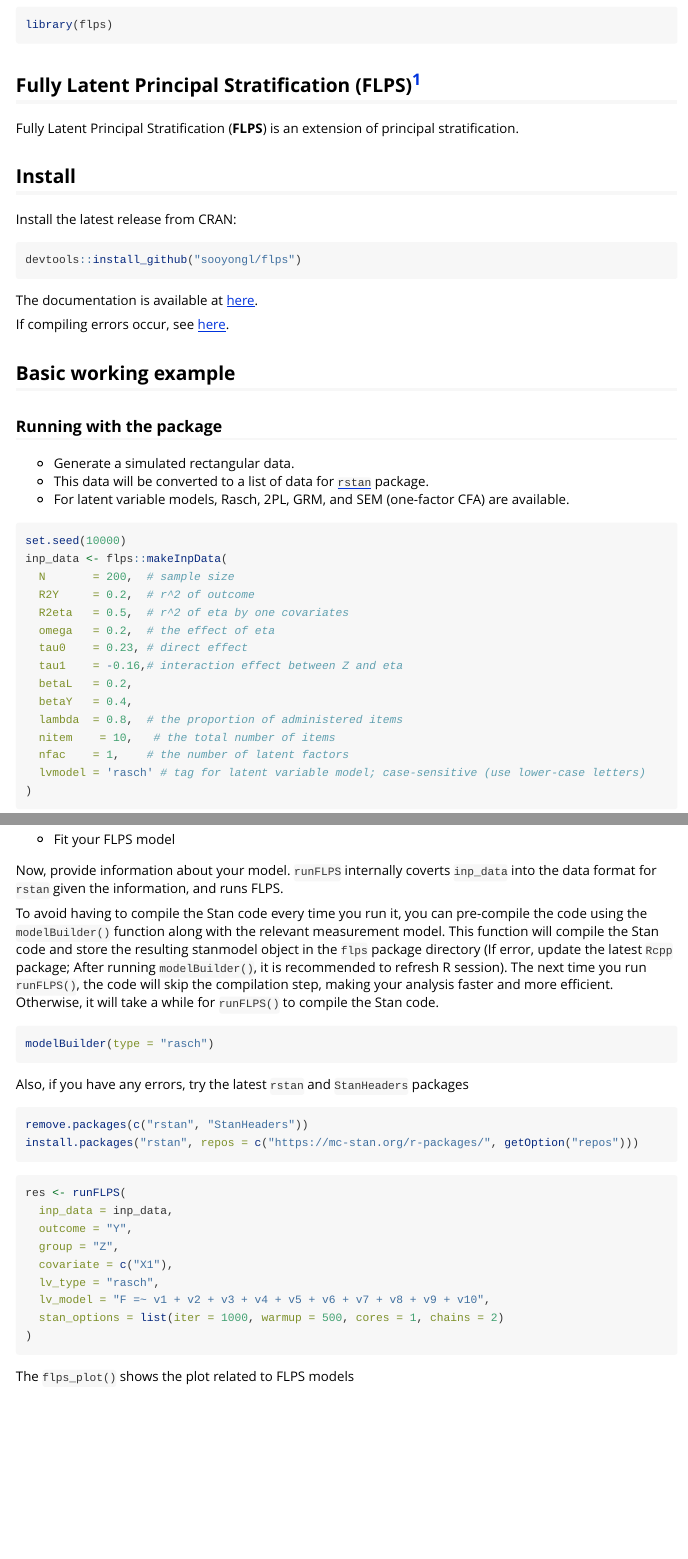
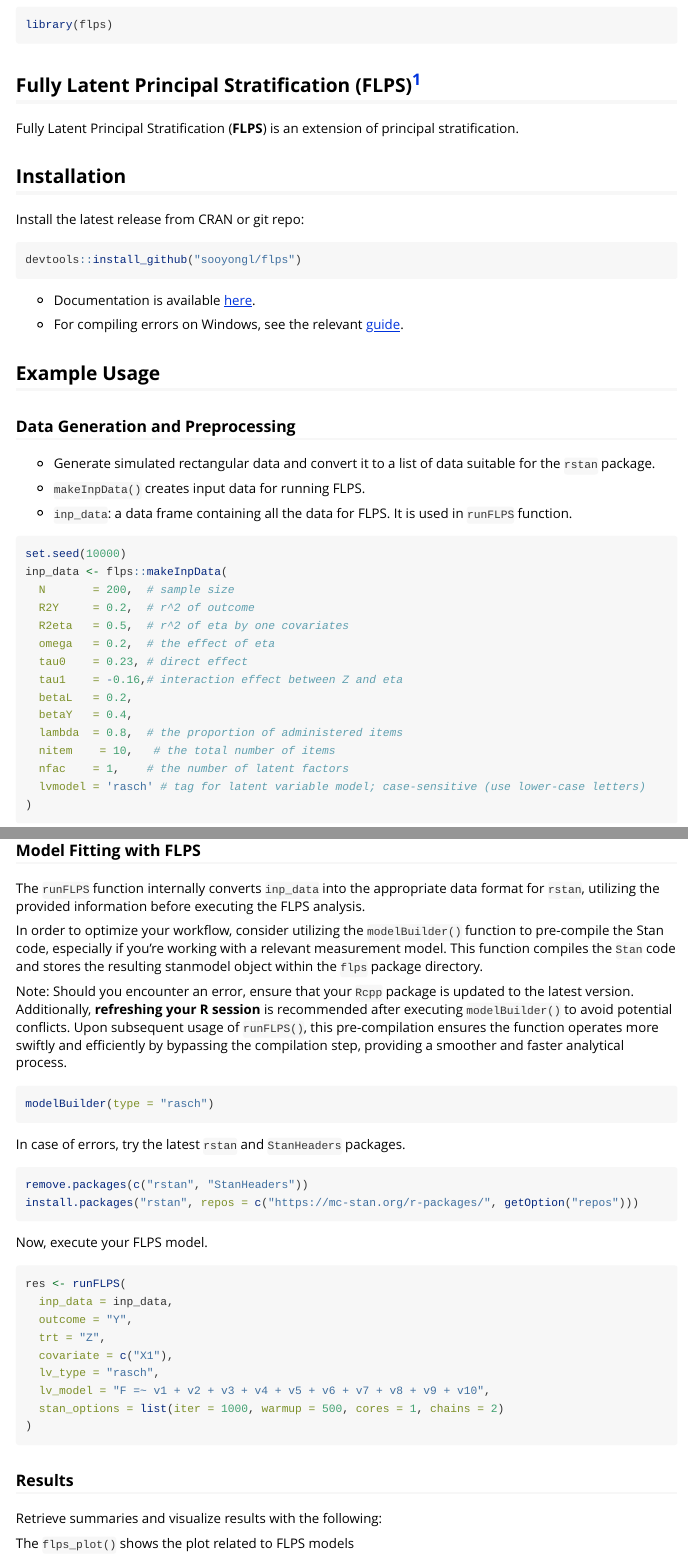
Before and after one commit to sooyongl/flps, an R Markdown document (vignettes/flps.Rmd): the page in a window 1100 px wide, from 70 px down, and a second part further down, joined at a grey line. Rendered offline with R 4.5, knitr and Pandoc, with nearby package versions; code that draws random numbers runs with fixed seeds of ours; some code elsewhere in the file could not run offline; badge pictures from the web are left out.

Commit message:
Update vignettes

````diff
--- a/vignettes/flps.Rmd
+++ b/vignettes/flps.Rmd
@@ -27,27 +32,28 @@ library(flps)
 Fully Latent Principal Stratification (**FLPS**) is an extension of principal stratification.
 
 
-## Install
+## Installation
 
-Install the latest release from CRAN:
+Install the latest release from CRAN or git repo:
 
 ```{r eval = F}
 devtools::install_github("sooyongl/flps")
 ```
 
-The documentation is available at [here](https://sooyongl.github.io/flps/).
+- Documentation is available [here](https://sooyongl.github.io/flps/).
 
-If compiling errors occur, see [here](https://github.com/stan-dev/rstan/wiki/Configuring-C---Toolchain-for-Windows#r-42).
+- For compiling errors on Windows, see the relevant [guide](https://github.com/stan-dev/rstan/wiki/Configuring-C---Toolchain-for-Windows#r-42).
 
 
-## Basic working example
+## Example Usage
 
-### Running with the package
+### Data Generation and Preprocessing
 
-- Generate a simulated rectangular data.
-- This data will be converted to a list of data for [`rstan`](https://github.com/stan-dev/rstan) package.
-- For latent variable models, Rasch, 2PL, GRM, and SEM (one-factor CFA) are available.
+- Generate simulated rectangular data and convert it to a list of data suitable for the `rstan` package.
 
+- `makeInpData()` creates input data for running FLPS.
+
+- `inp_data`: a data frame containing all the data for FLPS. It is used in `runFLPS` function.
 
 ```{r eval = T}
 set.seed(10000)
@@ -80,18 +83,20 @@ data.table::data.table(inp_data)
 
 
 
-- Fit your FLPS model
+### Model Fitting with FLPS
 
-Now, provide information about your model. `runFLPS` internally coverts `inp_data` into the data format for `rstan` given the information, and runs FLPS.
+The `runFLPS` function internally converts `inp_data` into the appropriate data format for `rstan`, utilizing the provided information before executing the FLPS analysis.
 
-To avoid having to compile the Stan code every time you run it, you can pre-compile the code using the `modelBuilder()` function along with the relevant measurement model. This function will compile the Stan code and store the resulting stanmodel object in the `flps` package directory (If error, update the latest `Rcpp` package; After running `modelBuilder()`, it is recommended to refresh R session). The next time you run `runFLPS()`, the code will skip the compilation step, making your analysis faster and more efficient. Otherwise, it will take a while for `runFLPS()` to compile the Stan code.
+In order to optimize your workflow, consider utilizing the `modelBuilder()` function to pre-compile the Stan code, especially if you're working with a relevant measurement model. This function compiles the `Stan` code and stores the resulting stanmodel object within the `flps` package directory.
+
+Note: Should you encounter an error, ensure that your `Rcpp` package is updated to the latest version. Additionally, **refreshing your R session** is recommended after executing `modelBuilder()` to avoid potential conflicts. Upon subsequent usage of `runFLPS()`, this pre-compilation ensures the function operates more swiftly and efficiently by bypassing the compilation step, providing a smoother and faster analytical process.
 
 ```{r eval = F}
 modelBuilder(type = "rasch")
 ```
 
 
-Also, if you have any errors, try the latest `rstan` and `StanHeaders` packages
+In case of errors, try the latest `rstan` and `StanHeaders` packages.
 
 ```{r eval = F}
 remove.packages(c("rstan", "StanHeaders"))
@@ -99,11 +104,13 @@ install.packages("rstan", repos = c("https://mc-stan.org/r-packages/", getOption
 ```
 
 
+Now, execute your FLPS model.
+
 ```{r eval = F}
 res <- runFLPS(
   inp_data = inp_data,
   outcome = "Y",
-  group = "Z",
+  trt = "Z",
   covariate = c("X1"),
   lv_type = "rasch",
   lv_model = "F =~ v1 + v2 + v3 + v4 + v5 + v6 + v7 + v8 + v9 + v10",
@@ -111,6 +118,9 @@ res <- runFLPS(
 )
 ```
 
+### Results
+
+Retrieve summaries and visualize results with the following:
 
 The `flps_plot()` shows the plot related to FLPS models
 
````
Also changed, not shown: vignettes/flps.Rmd (8 more changed lines).
